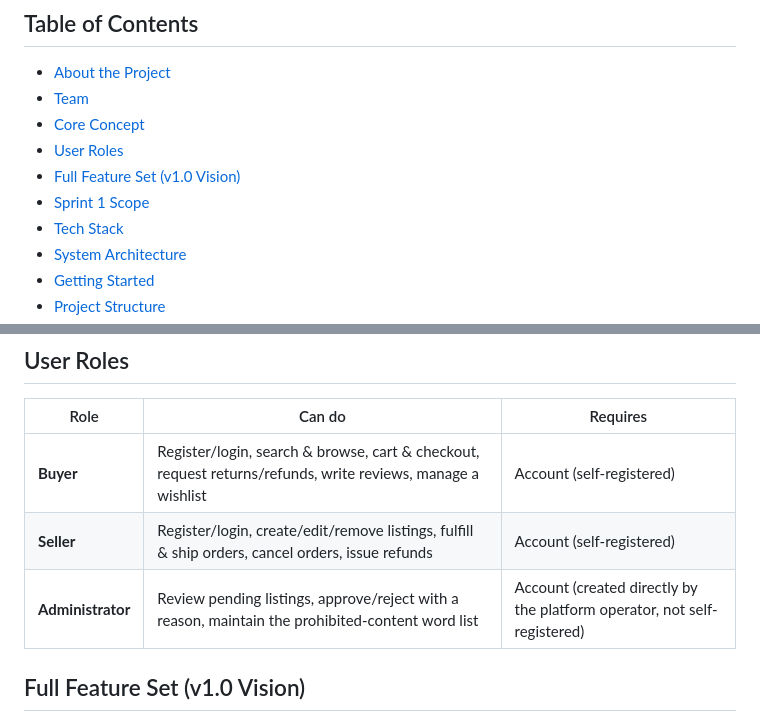
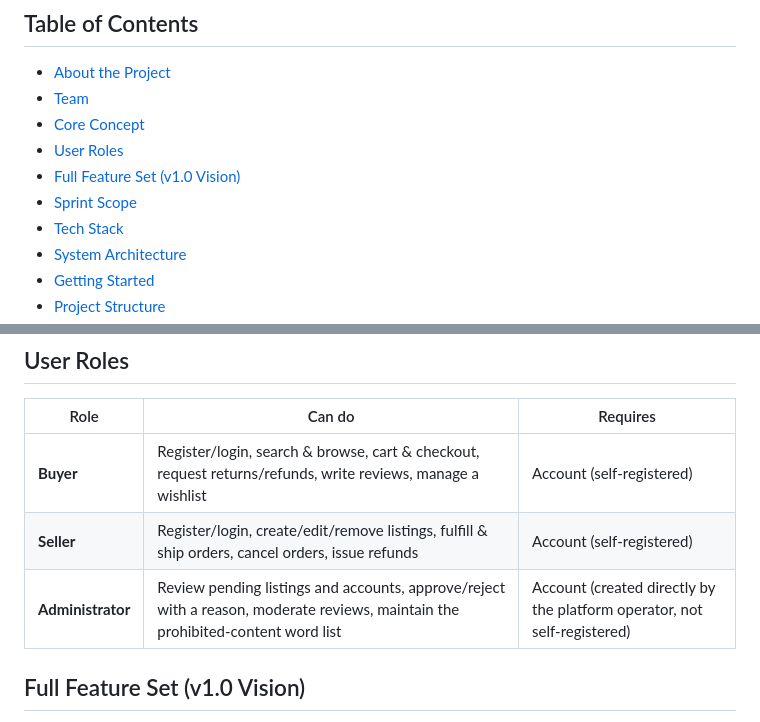
Before and after one commit to Raksj12/Software-Engineering-Project, a Markdown page: README.md, 2 parts joined by grey strips. GitHub-like rendering.

```diff
--- a/README.md
+++ b/README.md
@@ -13,7 +13,7 @@ BookHaven lets sellers list books for sale, lets buyers search, browse, and purc
 - [Core Concept](#core-concept)
 - [User Roles](#user-roles)
 - [Full Feature Set (v1.0 Vision)](#full-feature-set-v10-vision)
-- [Sprint 1 Scope](#sprint-1-scope)
+- [Sprint Scope](#sprint-scope)
 - [Tech Stack](#tech-stack)
 - [System Architecture](#system-architecture)
 - [Getting Started](#getting-started)
@@ -64,7 +64,7 @@ This review gate is central to the product: nothing a seller submits is visible
 |---|---|---|
 | **Buyer** | Register/login, search & browse, cart & checkout, request returns/refunds, write reviews, manage a wishlist | Account (self-registered) |
 | **Seller** | Register/login, create/edit/remove listings, fulfill & ship orders, cancel orders, issue refunds | Account (self-registered) |
-| **Administrator** | Review pending listings, approve/reject with a reason, maintain the prohibited-content word list | Account (created directly by the platform operator, not self-registered) |
+| **Administrator** | Review pending listings and accounts, approve/reject with a reason, moderate reviews, maintain the prohibited-content word list | Account (created directly by the platform operator, not self-registered) |
 
 ## Full Feature Set (v1.0 Vision)
 
```
Also changed, not shown: other parts of README.md (+53 -22 lines).
